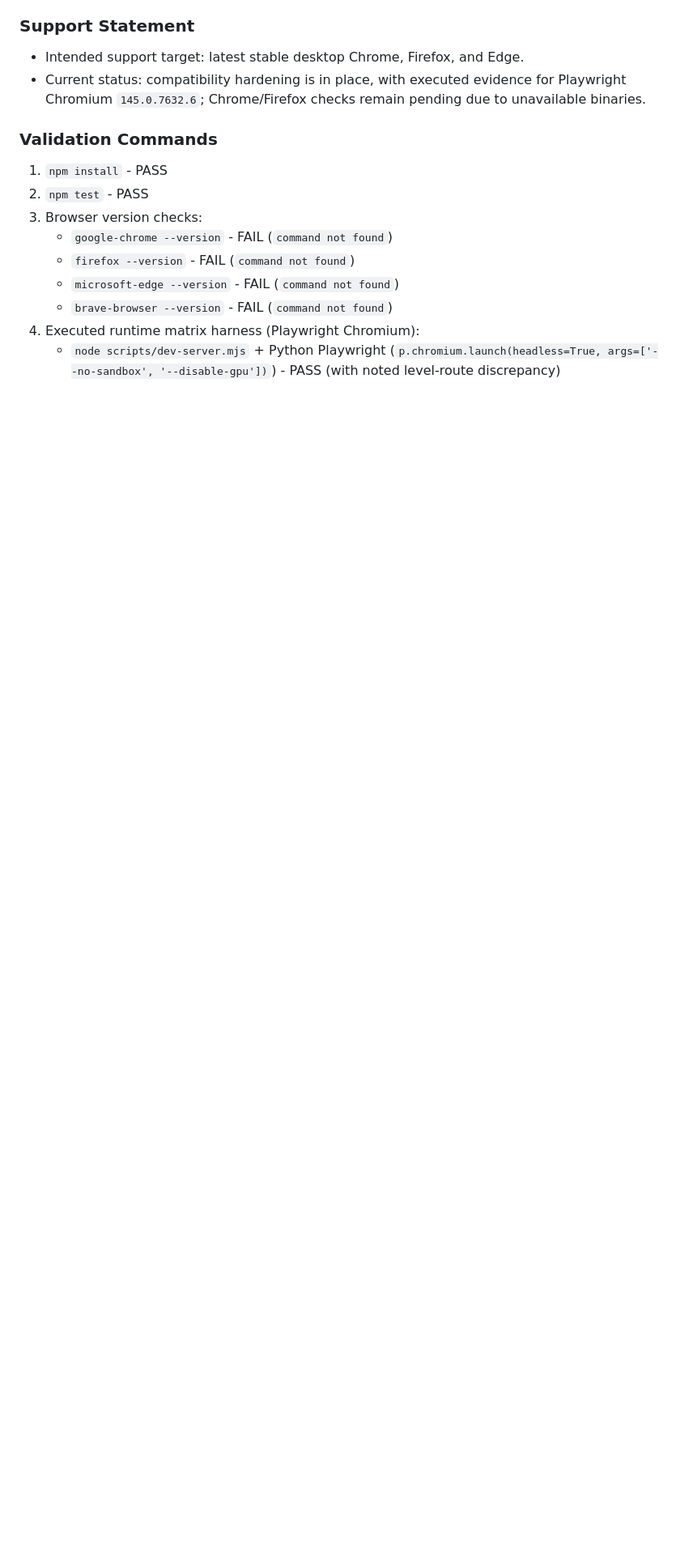
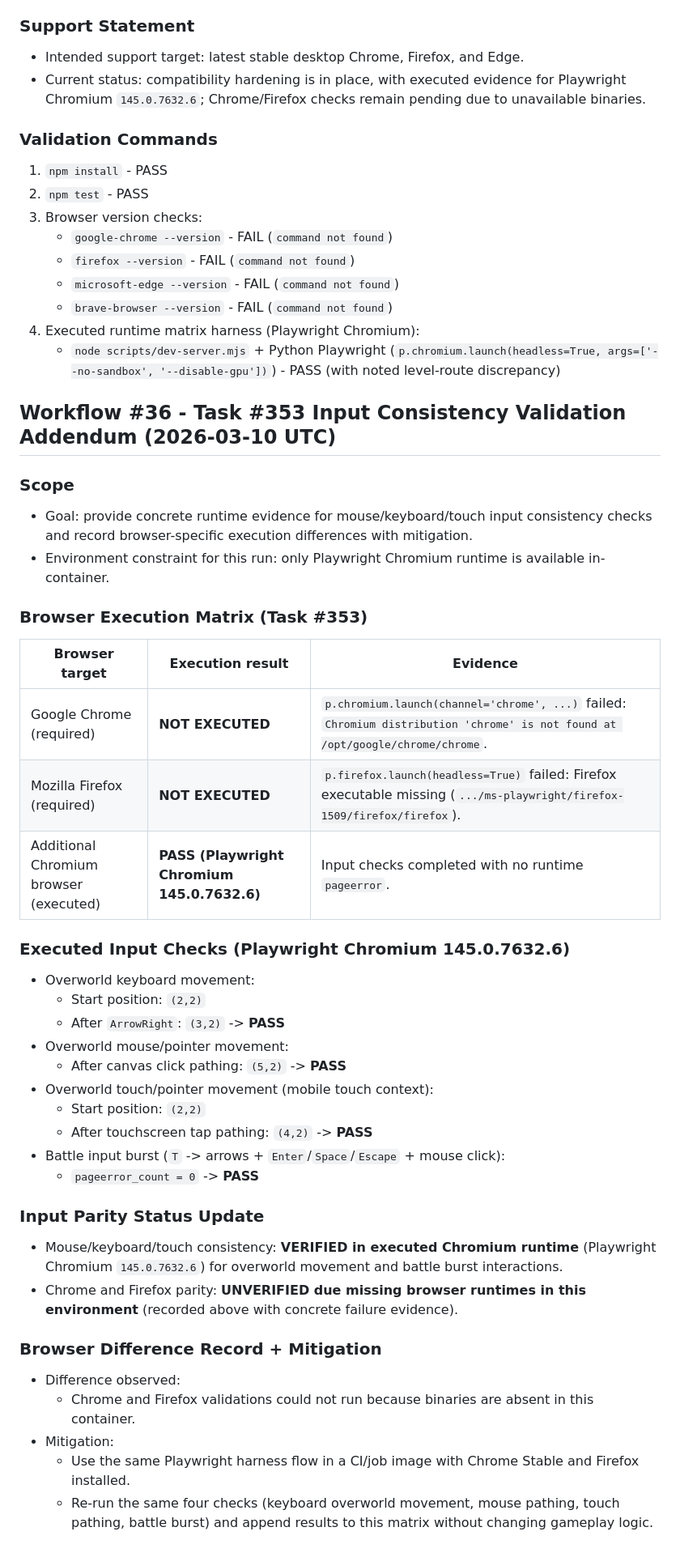
Before and after one commit to samellgass2/isometric-jrpg-concept, a Markdown page: STATUS.md, the part around the change. Shown at 81% size. Rendered like a GitHub page; blank space fills up the shorter version.

Commit message:
bugfix: task 353 input consistency across tested browsers remains unverified

```diff
--- a/STATUS.md
+++ b/STATUS.md
@@ -1840,3 +1840,39 @@ Executed on: **2026-03-10T23:27:38Z (UTC)** in the available Chrome-family runti
    - `brave-browser --version` - FAIL (`command not found`)
 4. Executed runtime matrix harness (Playwright Chromium):
    - `node scripts/dev-server.mjs` + Python Playwright (`p.chromium.launch(headless=True, args=['--no-sandbox', '--disable-gpu'])`) - PASS (with noted level-route discrepancy)
+
+## Workflow #36 - Task #353 Input Consistency Validation Addendum (2026-03-10 UTC)
+
+### Scope
+- Goal: provide concrete runtime evidence for mouse/keyboard/touch input consistency checks and record browser-specific execution differences with mitigation.
+- Environment constraint for this run: only Playwright Chromium runtime is available in-container.
+
+### Browser Execution Matrix (Task #353)
+| Browser target | Execution result | Evidence |
+| --- | --- | --- |
+| Google Chrome (required) | **NOT EXECUTED** | `p.chromium.launch(channel='chrome', ...)` failed: `Chromium distribution 'chrome' is not found at /opt/google/chrome/chrome`. |
+| Mozilla Firefox (required) | **NOT EXECUTED** | `p.firefox.launch(headless=True)` failed: Firefox executable missing (`.../ms-playwright/firefox-1509/firefox/firefox`). |
+| Additional Chromium browser (executed) | **PASS (Playwright Chromium 145.0.7632.6)** | Input checks completed with no runtime `pageerror`. |
+
+### Executed Input Checks (Playwright Chromium 145.0.7632.6)
+- Overworld keyboard movement:
+  - Start position: `(2,2)`
+  - After `ArrowRight`: `(3,2)` -> **PASS**
+- Overworld mouse/pointer movement:
+  - After canvas click pathing: `(5,2)` -> **PASS**
+- Overworld touch/pointer movement (mobile touch context):
+  - Start position: `(2,2)`
+  - After touchscreen tap pathing: `(4,2)` -> **PASS**
+- Battle input burst (`T` -> arrows + `Enter`/`Space`/`Escape` + mouse click):
+  - `pageerror_count = 0` -> **PASS**
+
+### Input Parity Status Update
+- Mouse/keyboard/touch consistency: **VERIFIED in executed Chromium runtime** (Playwright Chromium `145.0.7632.6`) for overworld movement and battle burst interactions.
+- Chrome and Firefox parity: **UNVERIFIED due missing browser runtimes in this environment** (recorded above with concrete failure evidence).
+
+### Browser Difference Record + Mitigation
+- Difference observed:
+  - Chrome and Firefox validations could not run because binaries are absent in this container.
+- Mitigation:
+  - Use the same Playwright harness flow in a CI/job image with Chrome Stable and Firefox installed.
+  - Re-run the same four checks (keyboard overworld movement, mouse pathing, touch pathing, battle burst) and append results to this matrix without changing gameplay logic.
```
